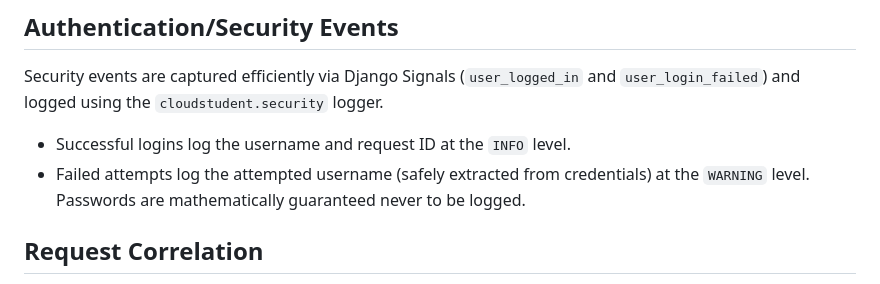
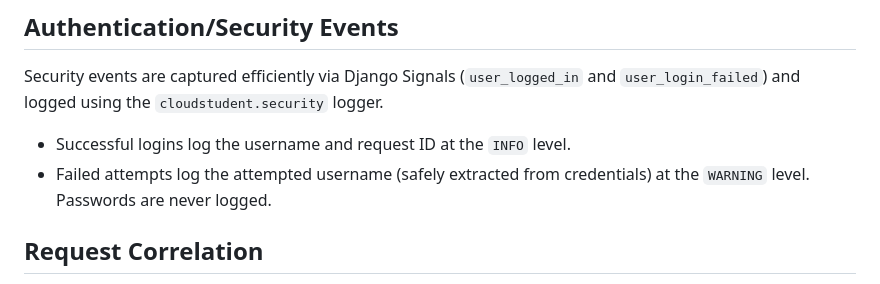
Before and after one commit to LakshayYadav167/cloudstudent, a Markdown page: OBSERVABILITY.md, the part around the change. Drawn GitHub-style.

```diff
--- a/OBSERVABILITY.md
+++ b/OBSERVABILITY.md
@@ -26,7 +26,7 @@ method=GET path=/api/students/ status=200 duration=45.2ms user=admin_user reques
 ## Authentication/Security Events
 Security events are captured efficiently via Django Signals (`user_logged_in` and `user_login_failed`) and logged using the `cloudstudent.security` logger.
 - Successful logins log the username and request ID at the `INFO` level.
-- Failed attempts log the attempted username (safely extracted from credentials) at the `WARNING` level. Passwords are mathematically guaranteed never to be logged.
+- Failed attempts log the attempted username (safely extracted from credentials) at the `WARNING` level. Passwords are never logged.
 
 ## Request Correlation
 The middleware automatically injects a unique `uuid4` into every request as `request.request_id`. This ID is appended to all request and security logs, allowing developers to trace the entire lifecycle of a specific request. The ID is also returned to the client via the `X-Request-ID` HTTP header for easier bug reporting.
```
Also changed, not shown: SECURITY.md (+1 -1 lines).
